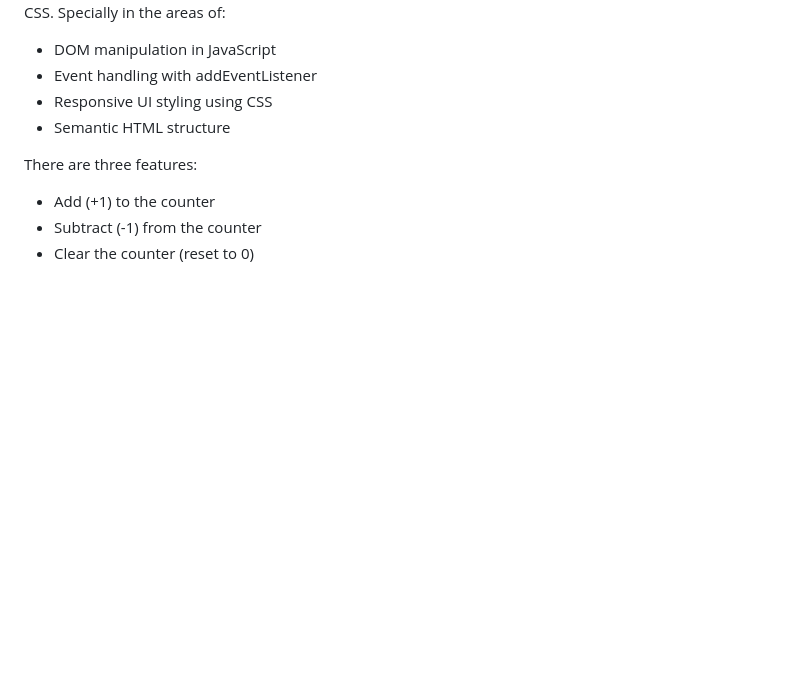
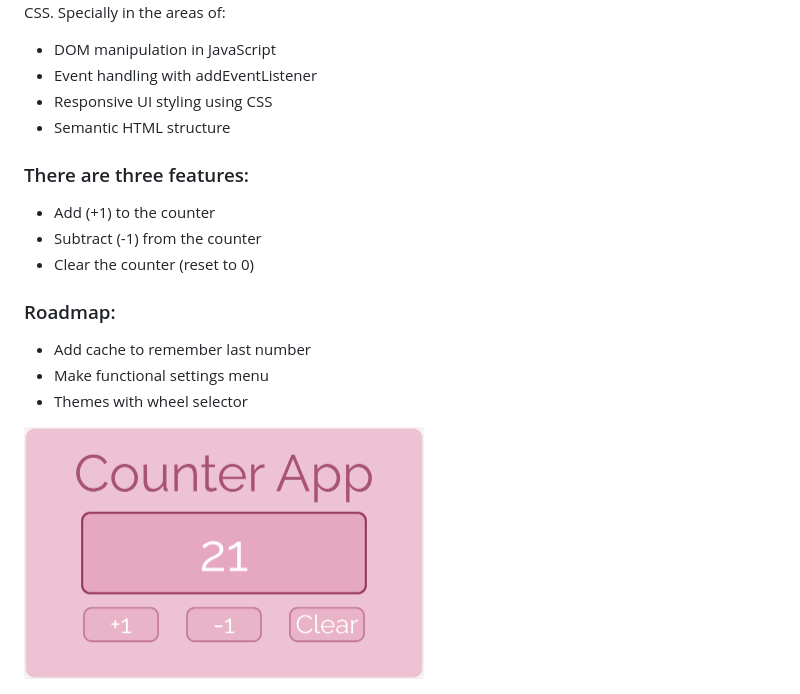
Before and after one commit to mybuddyerick/JS.SimpleCounter, a Markdown page: README.md, the part around the change. GitHub-like rendering; pictures changed too: icons/CounterApp.png (added); blank space fills up the shorter version.

Commit message:
polished mobile UI and README

```diff
--- a/README.md
+++ b/README.md
@@ -7,7 +7,14 @@ This is a simple counter web application created as part of my personal practice
 - Responsive UI styling using CSS
 - Semantic HTML structure
 
-There are three features:
+### There are three features:
 - Add (+1) to the counter
 - Subtract (-1) from the counter
 - Clear the counter (reset to 0)
+
+### Roadmap:
+- Add cache to remember last number
+- Make functional settings menu
+- Themes with wheel selector
+
+<img src="/icons/CounterApp.png" alt="App Screenshot" width="400px">
```
Also changed, not shown: icons/CounterAppFavicon.png (added), 5 other files.
